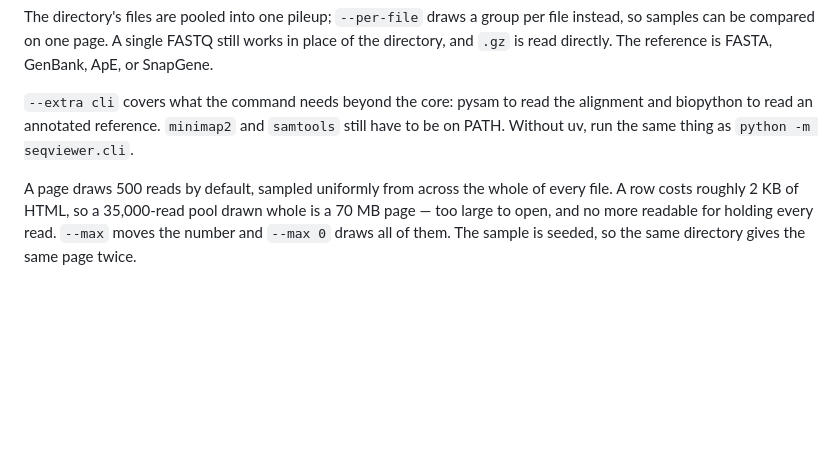
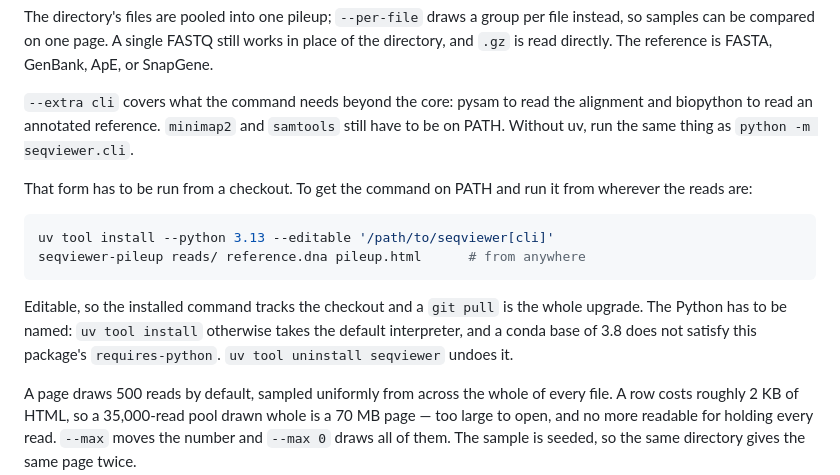
Before and after one commit to micah-olivas/seqviewer, a Markdown page: README.md, the part around the change. GitHub-like rendering; blank space fills up the shorter version.

Commit message:
Document installing the command as a uv tool
Running through uv run means running from a checkout, which is the wrong way
round for a command whose arguments are all somewhere else. An editable tool
install puts it on PATH and still tracks the checkout.

The interpreter has to be named, because uv tool install takes the default one
and a conda base of 3.8 does not satisfy requires-python.

````diff
--- a/README.md
+++ b/README.md
@@ -102,6 +102,19 @@ alignment and biopython to read an annotated reference. `minimap2` and
 `samtools` still have to be on PATH. Without uv, run the same thing as
 `python -m seqviewer.cli`.
 
+That form has to be run from a checkout. To get the command on PATH and run it
+from wherever the reads are:
+
+```bash
+uv tool install --python 3.13 --editable '/path/to/seqviewer[cli]'
+seqviewer-pileup reads/ reference.dna pileup.html      # from anywhere
+```
+
+Editable, so the installed command tracks the checkout and a `git pull` is the
+whole upgrade. The Python has to be named: `uv tool install` otherwise takes the
+default interpreter, and a conda base of 3.8 does not satisfy this package's
+`requires-python`. `uv tool uninstall seqviewer` undoes it.
+
 A page draws 500 reads by default, sampled uniformly from across the whole of
 every file. A row costs roughly 2 KB of HTML, so a 35,000-read pool drawn whole
 is a 70 MB page — too large to open, and no more readable for holding every
````
